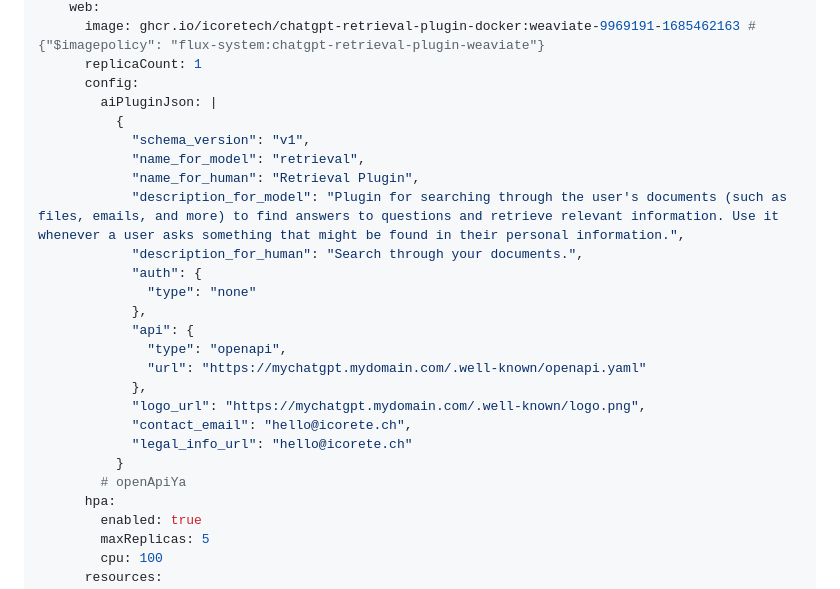
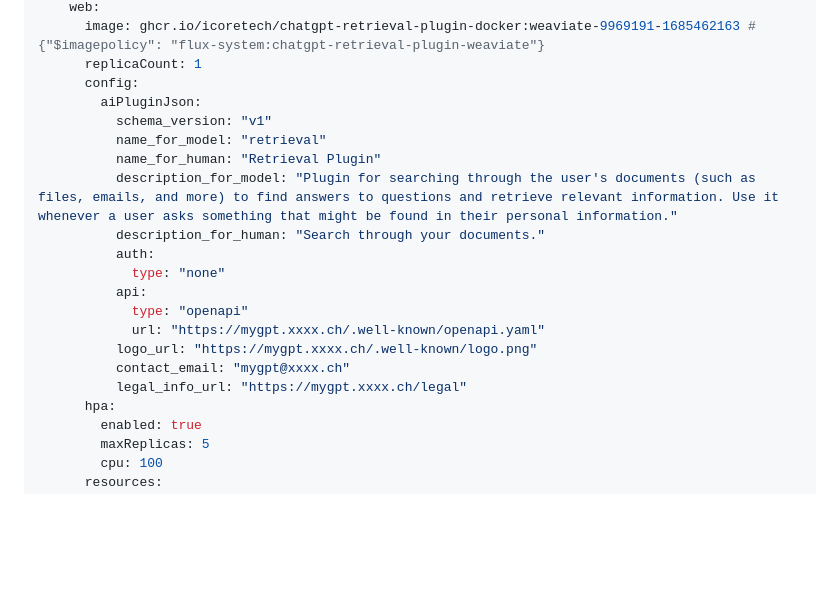
Before and after one commit to icoretech/helm, a Markdown page: charts/chatgpt-retrieval-plugin/Readme.md, the part around the change. Drawn GitHub-style; blank space fills up the shorter version.

Commit message:
refactor(chatgpt-retrieval-plugin): simplify aiPluginJson configuration in values.yaml file by using YAML syntax instead of JSON syntax

```diff
--- a/charts/chatgpt-retrieval-plugin/Readme.md
+++ b/charts/chatgpt-retrieval-plugin/Readme.md
@@ -159,25 +159,20 @@ spec:
       image: ghcr.io/icoretech/chatgpt-retrieval-plugin-docker:weaviate-9969191-1685462163 # {"$imagepolicy": "flux-system:chatgpt-retrieval-plugin-weaviate"}
       replicaCount: 1
       config:
-        aiPluginJson: |
-          {
-            "schema_version": "v1",
-            "name_for_model": "retrieval",
-            "name_for_human": "Retrieval Plugin",
-            "description_for_model": "Plugin for searching through the user's documents (such as files, emails, and more) to find answers to questions and retrieve relevant information. Use it whenever a user asks something that might be found in their personal information.",
-            "description_for_human": "Search through your documents.",
-            "auth": {
-              "type": "none"
-            },
-            "api": {
-              "type": "openapi",
-              "url": "https://mychatgpt.mydomain.com/.well-known/openapi.yaml"
-            },
-            "logo_url": "https://mychatgpt.mydomain.com/.well-known/logo.png",
-            "contact_email": "hello@icorete.ch",
-            "legal_info_url": "hello@icorete.ch"
-          }
-        # openApiYa
+        aiPluginJson:
+          schema_version: "v1"
+          name_for_model: "retrieval"
+          name_for_human: "Retrieval Plugin"
+          description_for_model: "Plugin for searching through the user's documents (such as files, emails, and more) to find answers to questions and retrieve relevant information. Use it whenever a user asks something that might be found in their personal information."
+          description_for_human: "Search through your documents."
+          auth:
+            type: "none"
+          api:
+            type: "openapi"
+            url: "https://mygpt.xxxx.ch/.well-known/openapi.yaml"
+          logo_url: "https://mygpt.xxxx.ch/.well-known/logo.png"
+          contact_email: "mygpt@xxxx.ch"
+          legal_info_url: "https://mygpt.xxxx.ch/legal"
       hpa:
         enabled: true
         maxReplicas: 5
```
